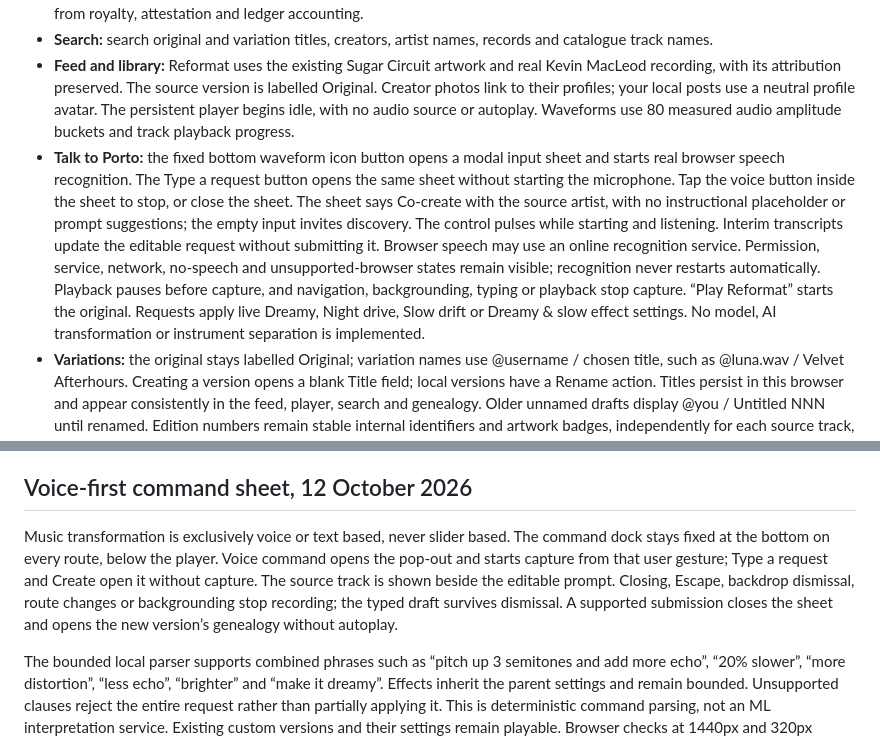
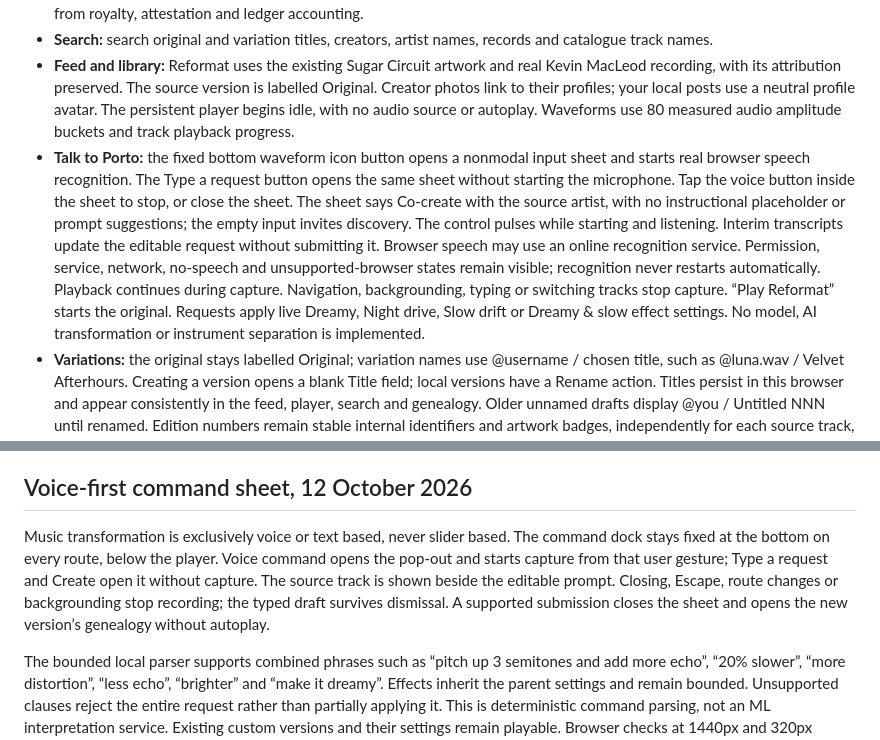
Before and after one commit to porto-labs-xyz/player-prototype, a Markdown page: README.md, 2 parts joined by grey strips. GitHub-like rendering.

Commit message:
Align player guidance with continuous voice playback

```diff
--- a/README.md
+++ b/README.md
@@ -75,7 +75,7 @@ The October product direction supersedes the earlier vinyl-first home and subscr
 - **Play counts:** clearly labelled illustrative totals are combined with browser-local plays. Local drafts begin at zero. A local play counts once per loaded playback session after 30 seconds of incremental playback or half the duration of a shorter recording. Pausing/resuming or seeking does not immediately add a play. These are unverified demo counters, separate from royalty, attestation and ledger accounting.
 - **Search:** search original and variation titles, creators, artist names, records and catalogue track names.
 - **Feed and library:** Reformat uses the existing Sugar Circuit artwork and real Kevin MacLeod recording, with its attribution preserved. The source version is labelled Original. Creator photos link to their profiles; your local posts use a neutral profile avatar. The persistent player begins idle, with no audio source or autoplay. Waveforms use 80 measured audio amplitude buckets and track playback progress.
-- **Talk to Porto:** the fixed bottom waveform icon button opens a modal input sheet and starts real browser speech recognition. The Type a request button opens the same sheet without starting the microphone. Tap the voice button inside the sheet to stop, or close the sheet. The sheet says Co-create with the source artist, with no instructional placeholder or prompt suggestions; the empty input invites discovery. The control pulses while starting and listening. Interim transcripts update the editable request without submitting it. Browser speech may use an online recognition service. Permission, service, network, no-speech and unsupported-browser states remain visible; recognition never restarts automatically. Playback pauses before capture, and navigation, backgrounding, typing or playback stop capture. “Play Reformat” starts the original. Requests apply live Dreamy, Night drive, Slow drift or Dreamy & slow effect settings. No model, AI transformation or instrument separation is implemented.
+- **Talk to Porto:** the fixed bottom waveform icon button opens a nonmodal input sheet and starts real browser speech recognition. The Type a request button opens the same sheet without starting the microphone. Tap the voice button inside the sheet to stop, or close the sheet. The sheet says Co-create with the source artist, with no instructional placeholder or prompt suggestions; the empty input invites discovery. The control pulses while starting and listening. Interim transcripts update the editable request without submitting it. Browser speech may use an online recognition service. Permission, service, network, no-speech and unsupported-browser states remain visible; recognition never restarts automatically. Playback continues during capture. Navigation, backgrounding, typing or switching tracks stop capture. “Play Reformat” starts the original. Requests apply live Dreamy, Night drive, Slow drift or Dreamy & slow effect settings. No model, AI transformation or instrument separation is implemented.
 - **Variations:** the original stays labelled Original; variation names use @username / chosen title, such as @luna.wav / Velvet Afterhours. Creating a version opens a blank Title field; local versions have a Rename action. Titles persist in this browser and appear consistently in the feed, player, search and genealogy. Older unnamed drafts display @you / Untitled NNN until renamed. Edition numbers remain stable internal identifiers and artwork badges, independently for each source track, reserving 001 for the source. Renaming preserves IDs, artwork, settings and lineage. Every numbered version has its own deterministic crop, colour and image-effects treatment of the source artwork (soft-focus haze, sliced glitch, directional smear or liquid displacement), stamped with its creator handle. This is rendered in the browser, with no image-generation service. Mood descriptors remain searchable metadata tags. Create a draft, preview it, refine into another version, inspect original and parent lineage, then explicitly share it to the browser-local feed. The source original and artist permission explanation stay attached. Each fictional artist’s model is artist-controlled; no actual model or licence registry is connected.
 - **Creators:** Twelve fictional accounts populate the feed. Luna Vale, Kai Moss, Milo Reed and Sora Park retain their approved AI-generated portraits; Eight additional creators use distinct AI-generated profile pictures: cartoon, photorealistic, abstract cut-paper, clay, pixel art, collage, ink and felt. Their images appear consistently in track rows, feed posts, discovery and profiles. Prompts and asset paths are recorded in [creator-pfp-prompts.json](docs/creator-pfp-prompts.json). Follow or unfollow them, switch between For you and Following, and explore creator profiles. Your space holds saved tracks, drafts and your locally published versions. Creator credit grants no automatic royalty entitlement.
 - **Budget:** the illustrative balance starts at £6.40 against a £10 monthly budget. A scenario control reaches the limit, pausing variation previews while leaving originals and the existing catalogue playable. A confirmed £5 demo top-up or simulated monthly reset restores access. No automatic extra charges or real money; playback does not accrue the illustrative balance. The actual listening tariff, generation price and funding for originals after the cap remain undecided.
@@ -99,7 +99,7 @@ Browser checks verified that version playback uses the original source through t
 
 ## Voice-first command sheet, 12 October 2026
 
-Music transformation is exclusively voice or text based, never slider based. The command dock stays fixed at the bottom on every route, below the player. Voice command opens the pop-out and starts capture from that user gesture; Type a request and Create open it without capture. The source track is shown beside the editable prompt. Closing, Escape, backdrop dismissal, route changes or backgrounding stop recording; the typed draft survives dismissal. A supported submission closes the sheet and opens the new version’s genealogy without autoplay.
+Music transformation is exclusively voice or text based, never slider based. The command dock stays fixed at the bottom on every route, below the player. Voice command opens the pop-out and starts capture from that user gesture; Type a request and Create open it without capture. The source track is shown beside the editable prompt. Closing, Escape, route changes or backgrounding stop recording; the typed draft survives dismissal. A supported submission closes the sheet and opens the new version’s genealogy without autoplay.
 
 The bounded local parser supports combined phrases such as “pitch up 3 semitones and add more echo”, “20% slower”, “more distortion”, “less echo”, “brighter” and “make it dreamy”. Effects inherit the parent settings and remain bounded. Unsupported clauses reject the entire request rather than partially applying it. This is deterministic command parsing, not an ML interpretation service. Existing custom versions and their settings remain playable. Browser checks at 1440px and 320px confirmed the fixed bottom dock, no page overflow and no transformation sliders. A typed pitch/echo request produced the expected live settings; the embedded browser entered the listening state on a voice tap. Successful human transcription remains unverified.
 
```
Also changed, not shown: docs/ARCHITECTURE.md (+2 -2 lines).
